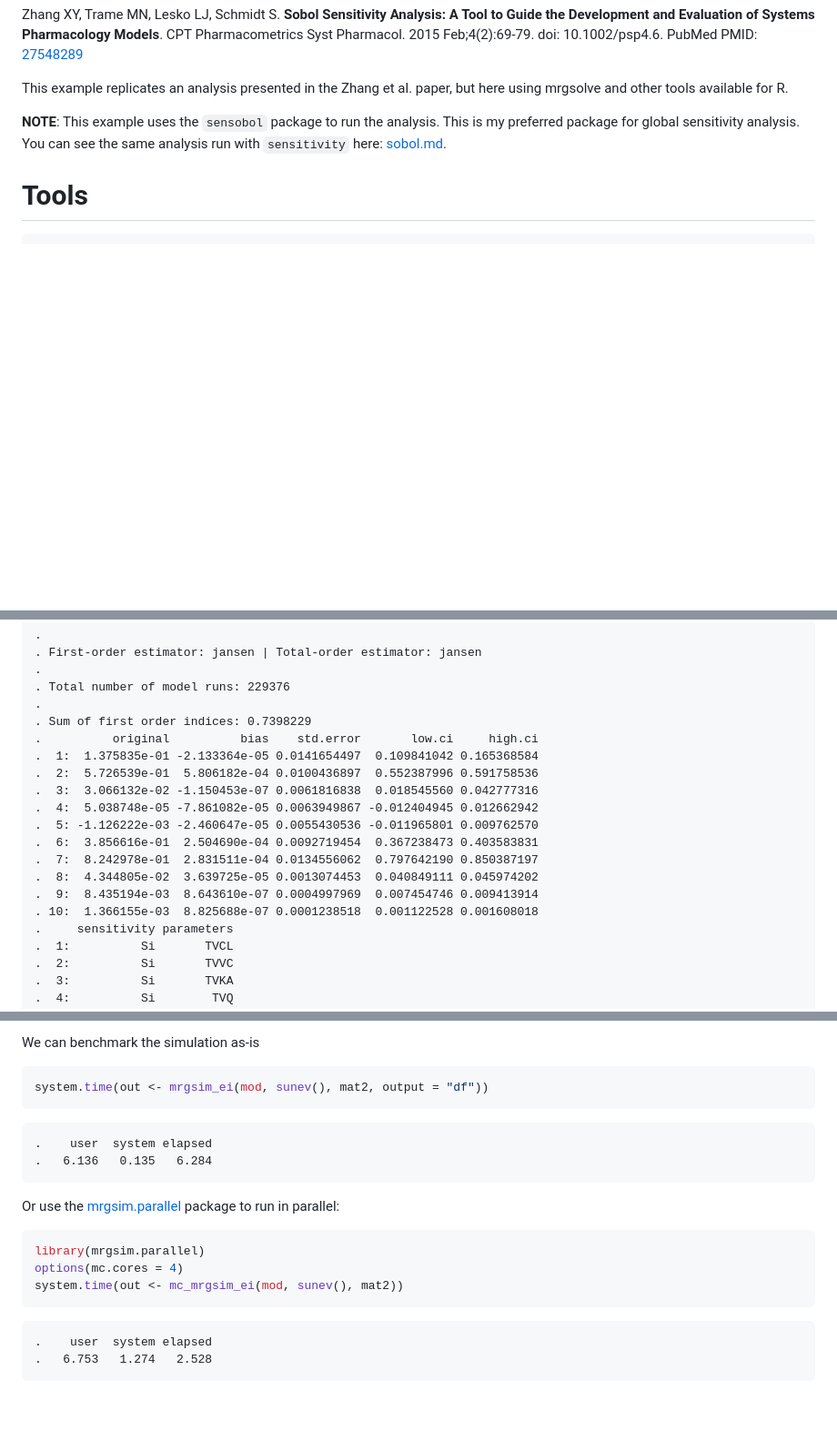
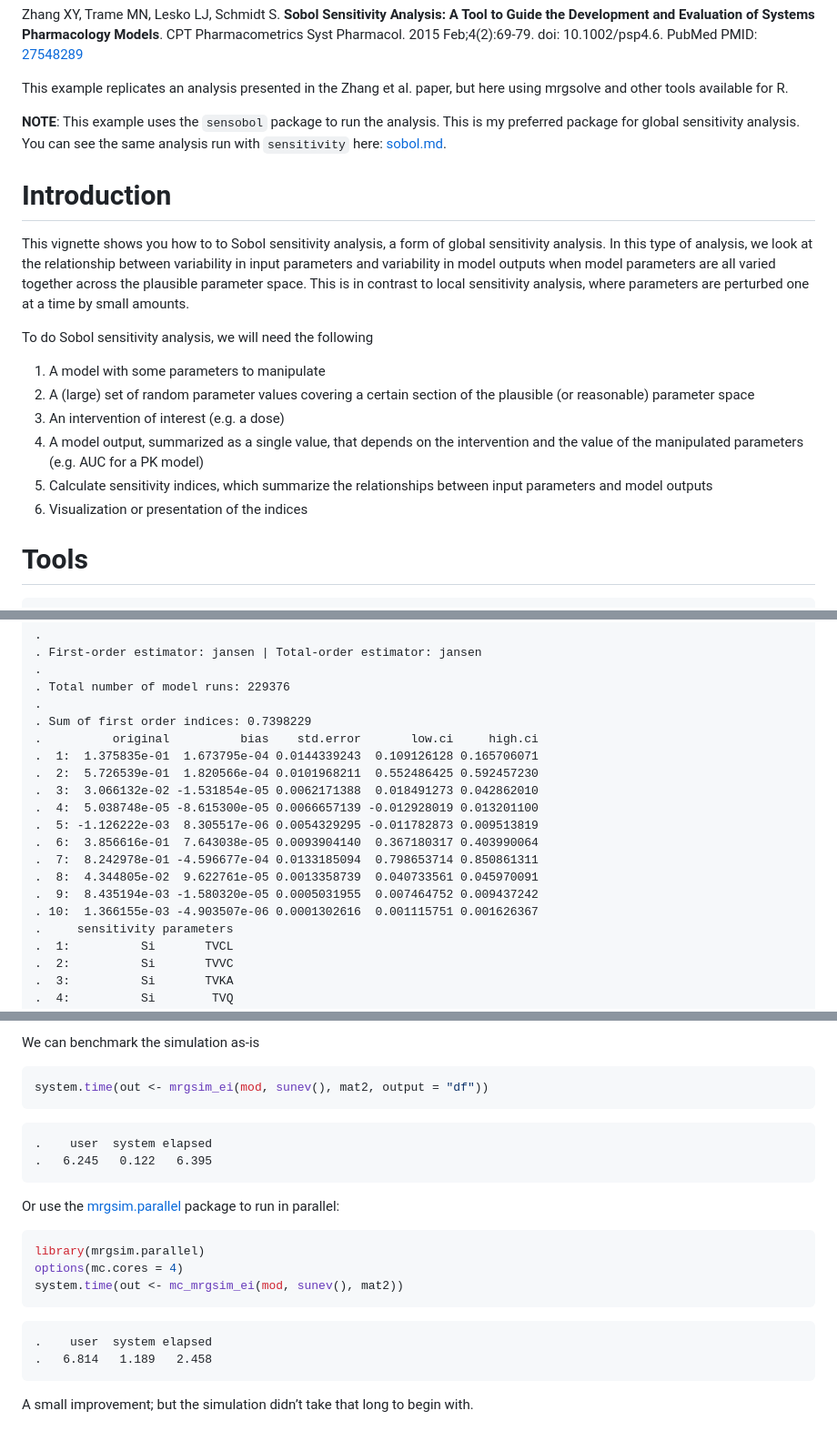
Before and after one commit to mrgsolve/gallery, a Markdown page: application/global-sensobol.md, 3 parts joined by grey strips. Shown: that part at 91% size. Rendered like a GitHub page; blank space fills up the shorter version.

Commit message:
adds introduction

````diff
--- a/application/global-sensobol.md
+++ b/application/global-sensobol.md
@@ -30,6 +31,28 @@ but here using mrgsolve and other tools available for R.
 This is my preferred package for global sensitivity analysis. You can
 see the same analysis run with `sensitivity` here: [sobol.md](sobol.md).
 
+# Introduction
+
+This vignette shows you how to to Sobol sensitivity analysis, a form of
+global sensitivity analysis. In this type of analysis, we look at the
+relationship between variability in input parameters and variability in
+model outputs when model parameters are all varied together across the
+plausible parameter space. This is in contrast to local sensitivity
+analysis, where parameters are perturbed one at a time by small amounts.
+
+To do Sobol sensitivity analysis, we will need the following
+
+1.  A model with some parameters to manipulate
+2.  A (large) set of random parameter values covering a certain section
+    of the plausible (or reasonable) parameter space
+3.  An intervention of interest (e.g. a dose)
+4.  A model output, summarized as a single value, that depends on the
+    intervention and the value of the manipulated parameters (e.g. AUC
+    for a PK model)
+5.  Calculate sensitivity indices, which summarize the relationships
+    between input parameters and model outputs
+6.  Visualization or presentation of the indices
+
 # Tools
 
 ``` r
@@ -238,16 +262,16 @@ ind
     .
     . Sum of first order indices: 0.7398229
     .          original          bias    std.error       low.ci     high.ci
-    .  1:  1.375835e-01 -2.133364e-05 0.0141654497  0.109841042 0.165368584
-    .  2:  5.726539e-01  5.806182e-04 0.0100436897  0.552387996 0.591758536
-    .  3:  3.066132e-02 -1.150453e-07 0.0061816838  0.018545560 0.042777316
-    .  4:  5.038748e-05 -7.861082e-05 0.0063949867 -0.012404945 0.012662942
-    .  5: -1.126222e-03 -2.460647e-05 0.0055430536 -0.011965801 0.009762570
-    .  6:  3.856616e-01  2.504690e-04 0.0092719454  0.367238473 0.403583831
-    .  7:  8.242978e-01  2.831511e-04 0.0134556062  0.797642190 0.850387197
-    .  8:  4.344805e-02  3.639725e-05 0.0013074453  0.040849111 0.045974202
-    .  9:  8.435194e-03  8.643610e-07 0.0004997969  0.007454746 0.009413914
-    . 10:  1.366155e-03  8.825688e-07 0.0001238518  0.001122528 0.001608018
+    .  1:  1.375835e-01  1.673795e-04 0.0144339243  0.109126128 0.165706071
+    .  2:  5.726539e-01  1.820566e-04 0.0101968211  0.552486425 0.592457230
+    .  3:  3.066132e-02 -1.531854e-05 0.0062171388  0.018491273 0.042862010
+    .  4:  5.038748e-05 -8.615300e-05 0.0066657139 -0.012928019 0.013201100
+    .  5: -1.126222e-03  8.305517e-06 0.0054329295 -0.011782873 0.009513819
+    .  6:  3.856616e-01  7.643038e-05 0.0093904140  0.367180317 0.403990064
+    .  7:  8.242978e-01 -4.596677e-04 0.0133185094  0.798653714 0.850861311
+    .  8:  4.344805e-02  9.622761e-05 0.0013358739  0.040733561 0.045970091
+    .  9:  8.435194e-03 -1.580320e-05 0.0005031955  0.007464752 0.009437242
+    . 10:  1.366155e-03 -4.903507e-06 0.0001302616  0.001115751 0.001626367
     .     sensitivity parameters
     .  1:          Si       TVCL
     .  2:          Si       TVVC
@@ -295,7 +319,7 @@ system.time(out <- mrgsim_ei(mod, sunev(), mat2, output = "df"))
 ```
 
     .    user  system elapsed
-    .   6.136   0.135   6.284
+    .   6.245   0.122   6.395
 
 Or use the
 [mrgsim.parallel](https://github.com/kylebaron/mrgsim.parallel) package
@@ -308,4 +332,7 @@ system.time(out <- mc_mrgsim_ei(mod, sunev(), mat2))
 ```
 
     .    user  system elapsed
-    .   6.753   1.274   2.528
+    .   6.814   1.189   2.458
+
+A small improvement; but the simulation didn’t take that long to begin
+with.
````
Also changed, not shown: other parts of application/global-sensobol.md (+6 -4 lines), application/img/sensobolunnamed-chunk-14-1.png, 1 other file.
